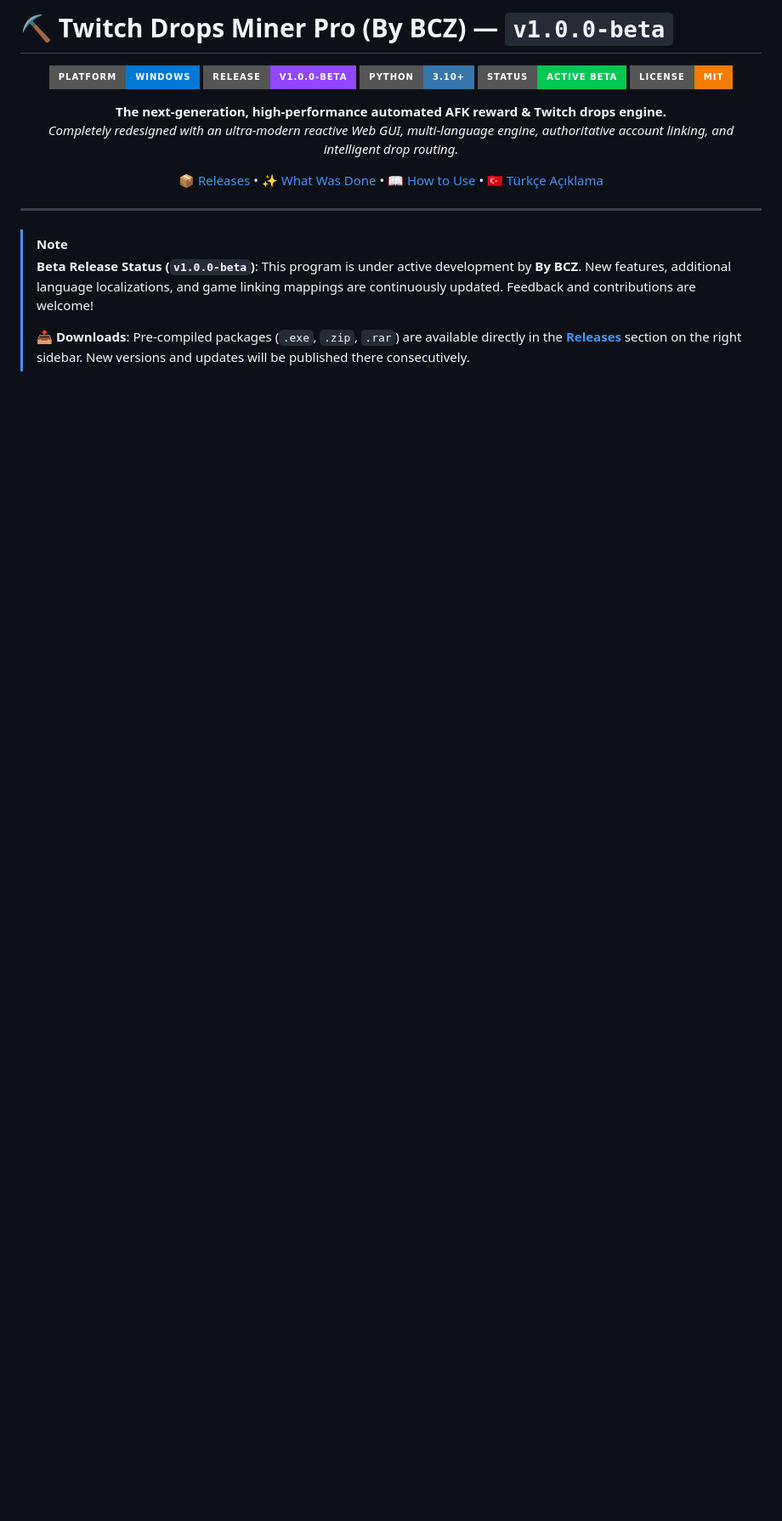
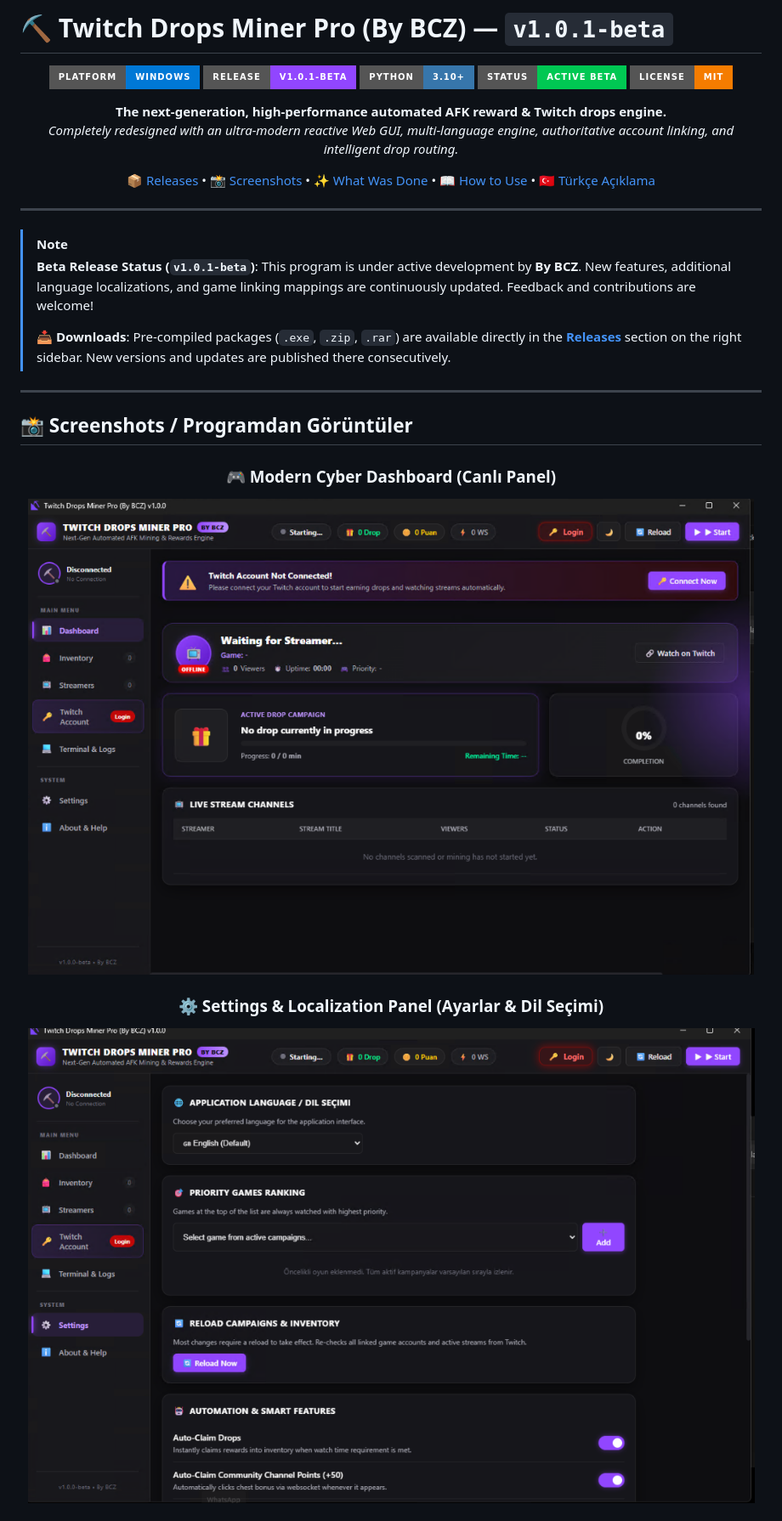
Before and after one commit to bybcz/twitchdrops, a Markdown page: README.md, the part around the change printed below. Shown: that part at 85% size. Drawn GitHub-style; pictures changed too: docs/images/dashboard.png (added), docs/images/settings.png (added); badges without logos; blank space fills up the shorter version.

Commit message:
Release v1.0.1-beta: Full 6-language dynamic localization, zero-leak i18n, UI screenshots, and clean build

```diff
--- a/README.md
+++ b/README.md
@@ -1,9 +1,9 @@
-# ⛏️ Twitch Drops Miner Pro (By BCZ) — `v1.0.0-beta`
+# ⛏️ Twitch Drops Miner Pro (By BCZ) — `v1.0.1-beta`
 
 <div align="center">
 
 ![Platform](https://img.shields.io/badge/Platform-Windows-0078D6?style=for-the-badge&logo=windows&logoColor=white)
-![Release](https://img.shields.io/badge/Release-v1.0.0--beta-9146FF?style=for-the-badge&logo=twitch&logoColor=white)
+![Release](https://img.shields.io/badge/Release-v1.0.1--beta-9146FF?style=for-the-badge&logo=twitch&logoColor=white)
 ![Python](https://img.shields.io/badge/Python-3.10+-3776AB?style=for-the-badge&logo=python&logoColor=white)
 ![Status](https://img.shields.io/badge/Status-Active%20Beta-00C853?style=for-the-badge)
 ![License](https://img.shields.io/badge/License-MIT-F57C00?style=for-the-badge)
@@ -11,13 +11,26 @@
 **The next-generation, high-performance automated AFK reward & Twitch drops engine.**
 *Completely redesigned with an ultra-modern reactive Web GUI, multi-language engine, authoritative account linking, and intelligent drop routing.*
 
-[📦 Releases](https://github.com/bybcz/twitchdrops/releases) • [✨ What Was Done](#-what-was-done--key-enhancements) • [📖 How to Use](#-how-to-use-step-by-step) • [🇹🇷 Türkçe Açıklama](#-türkçe-özet--kullanım-kılavuzu)
+[📦 Releases](https://github.com/bybcz/twitchdrops/releases) • [📸 Screenshots](#-screenshots--programdan-görüntüler) • [✨ What Was Done](#-what-was-done--key-enhancements) • [📖 How to Use](#-how-to-use-step-by-step) • [🇹🇷 Türkçe Açıklama](#-türkçe-özet--kullanım-kılavuzu)
 
 </div>
 
 ---
 
 > [!NOTE]
-> **Beta Release Status (`v1.0.0-beta`)**: This program is under active development by **By BCZ**. New features, additional language localizations, and game linking mappings are continuously updated. Feedback and contributions are welcome!
+> **Beta Release Status (`v1.0.1-beta`)**: This program is under active development by **By BCZ**. New features, additional language localizations, and game linking mappings are continuously updated. Feedback and contributions are welcome!
 >
-> 📥 **Downloads**: Pre-compiled packages (`.exe`, `.zip`, `.rar`) are available directly in the **[Releases](https://github.com/bybcz/twitchdrops/releases)** section on the right sidebar. New versions and updates will be published there consecutively.
+> 📥 **Downloads**: Pre-compiled packages (`.exe`, `.zip`, `.rar`) are available directly in the **[Releases](https://github.com/bybcz/twitchdrops/releases)** section on the right sidebar. New versions and updates are published there consecutively.
+
+---
+
+## 📸 Screenshots / Programdan Görüntüler
+
+<div align="center">
+
+### 🎮 Modern Cyber Dashboard (Canlı Panel)
+![Twitch Drops Miner Pro Dashboard](docs/images/dashboard.png)
+
+### ⚙️ Settings & Localization Panel (Ayarlar & Dil Seçimi)
+![Twitch Drops Miner Pro Settings](docs/images/settings.png)
+
```
Also changed, not shown: other parts of README.md (+29 -3 lines), 5 other files.
